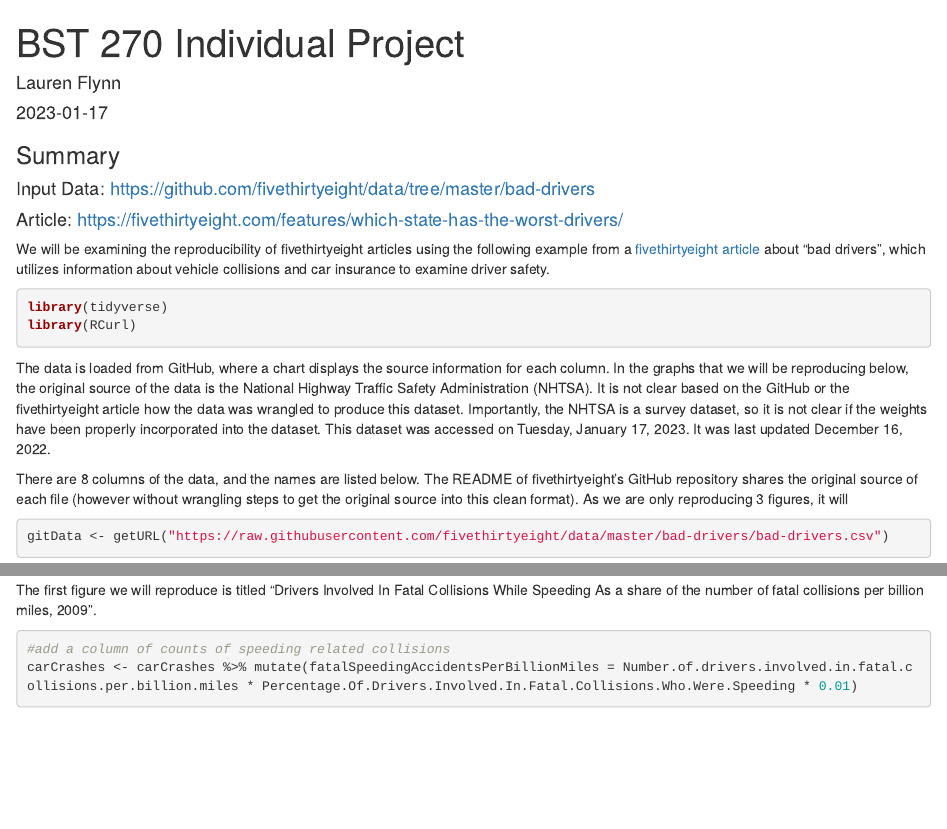
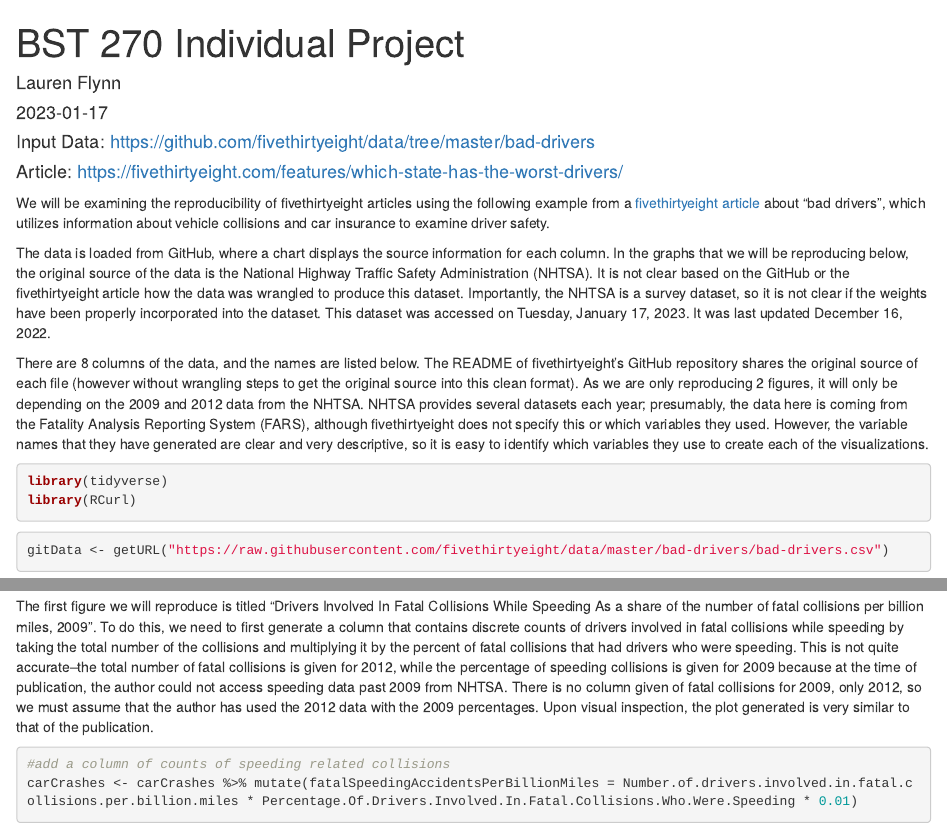
Before and after one commit to laurenflynn/BST-270-Project, an R Markdown document (source/analysis.Rmd): the page in a window 1100 px wide, from its top, and a second part further down, joined at a grey line. Rendered offline with R 4.5, knitr and Pandoc, with nearby package versions; some code elsewhere in the file could not run offline.

Commit message:
edited and expanded descriptions

````diff
--- a/source/analysis.Rmd
+++ b/source/analysis.Rmd
@@ -5,7 +5,7 @@ date: "2023-01-17"
 output: html_document
 ---
 
-### Summary
+
 #### Input Data: https://github.com/fivethirtyeight/data/tree/master/bad-drivers
 #### Article: https://fivethirtyeight.com/features/which-state-has-the-worst-drivers/
 
@@ -17,23 +17,25 @@ We will be examining the reproducibility of fivethirtyeight articles using the f
 knitr::opts_chunk$set(echo = TRUE)
 ```
 
+
+
+The data is loaded from GitHub, where a chart displays the source information for each column. In the graphs that we will be reproducing below, the original source of the data is the National Highway Traffic Safety Administration (NHTSA). It is not clear based on the GitHub or the fivethirtyeight article how the data was wrangled to produce this dataset. Importantly, the NHTSA is a survey dataset, so it is not clear if the weights have been properly incorporated into the dataset. This dataset was accessed on Tuesday, January 17, 2023. It was last updated December 16, 2022.
+
+There are 8 columns of the data, and the names are listed below. The README of fivethirtyeight's GitHub repository shares the original source of each file (however without wrangling steps to get the original source into this clean format). As we are only reproducing 2 figures, it will only be depending on the 2009 and 2012 data from the NHTSA. NHTSA provides several datasets each year; presumably, the data here is coming from the Fatality Analysis Reporting System (FARS), although fivethirtyeight does not specify this or which variables they used. However, the variable names that they have generated are clear and very descriptive, so it is easy to identify which variables they use to create each of the visualizations.
+
 ```{r load libraries, warnings= FALSE, message=FALSE}
 library(tidyverse)
 library(RCurl)
 ```
-
-
-The data is loaded from GitHub, where a chart displays the source information for each column. In the graphs that we will be reproducing below, the original source of the data is the National Highway Traffic Safety Administration (NHTSA). It is not clear based on the GitHub or the fivethirtyeight article how the data was wrangled to produce this dataset. Importantly, the NHTSA is a survey dataset, so it is not clear if the weights have been properly incorporated into the dataset. This dataset was accessed on Tuesday, January 17, 2023. It was last updated December 16, 2022.
-
-There are 8 columns of the data, and the names are listed below. The README of fivethirtyeight's GitHub repository shares the original source of each file (however without wrangling steps to get the original source into this clean format). As we are only reproducing 3 figures, it will
-
 
 ```{r load data, cache=TRUE}
 gitData <- getURL("https://raw.githubusercontent.com/fivethirtyeight/data/master/bad-drivers/bad-drivers.csv")
 carCrashes <- read.csv(text = gitData)
 names(carCrashes)
 ```
-The first figure we will reproduce is titled "Drivers Involved In Fatal Collisions While Speeding As a share of the number of fatal collisions per billion miles, 2009".
+
+The first figure we will reproduce is titled "Drivers Involved In Fatal Collisions While Speeding As a share of the number of fatal collisions per billion miles, 2009". To do this, we need to first generate a column that contains discrete counts of drivers involved in fatal collisions while speeding by taking the total number of the collisions and multiplying it by the percent of fatal collisions that had drivers who were speeding. This is not quite accurate--the total number of fatal collisions is given for 2012, while the percentage of speeding collisions is given for 2009 because at the time of publication, the author could not access speeding data past 2009 from NHTSA. There is no column given of fatal collisions for 2009, only 2012, so we must assume that the author has used the 2012 data with the 2009 percentages. Upon visual inspection, the plot generated is very similar to that of the publication.
+
 ```{r speeding collisions, fig.asp=1.3, cache=TRUE}
 #add a column of counts of speeding related collisions
 carCrashes <- carCrashes %>% mutate(fatalSpeedingAccidentsPerBillionMiles = Number.of.drivers.involved.in.fatal.collisions.per.billion.miles * Percentage.Of.Drivers.Involved.In.Fatal.Collisions.Who.Were.Speeding * 0.01)
````
Also changed, not shown: README.html, README.md, source/analysis.html, source/analysis.Rmd (9 more changed lines).
